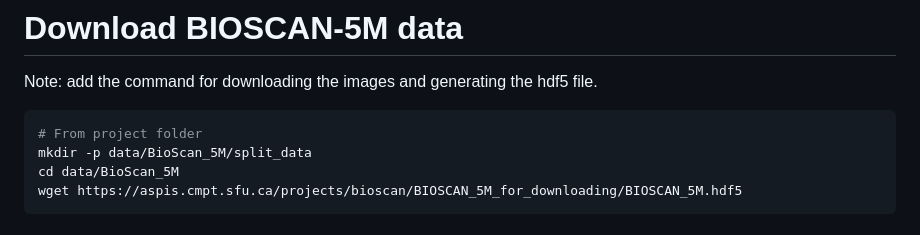
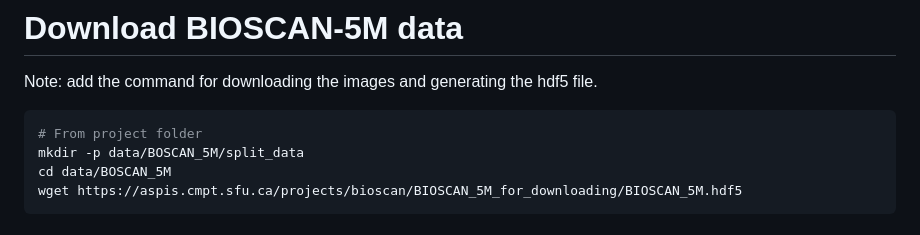
Before and after one commit to bioscan-ml/bioscan-clip, a Markdown page: README.md, the part around the change. Rendered like a GitHub page.

````diff
--- a/README.md
+++ b/README.md
@@ -47,8 +47,8 @@ wget https://aspis.cmpt.sfu.ca/projects/bioscan/clip_project/data/version_0.2.1/
 Note: add the command for downloading the images and generating the hdf5 file.
 ```shell
 # From project folder
-mkdir -p data/BioScan_5M/split_data
-cd data/BioScan_5M
+mkdir -p data/BOSCAN_5M/split_data
+cd data/BOSCAN_5M
 wget https://aspis.cmpt.sfu.ca/projects/bioscan/BIOSCAN_5M_for_downloading/BIOSCAN_5M.hdf5
 ```
 # Download checkpoint for BarcodeBERT and bioscan_clip
````
